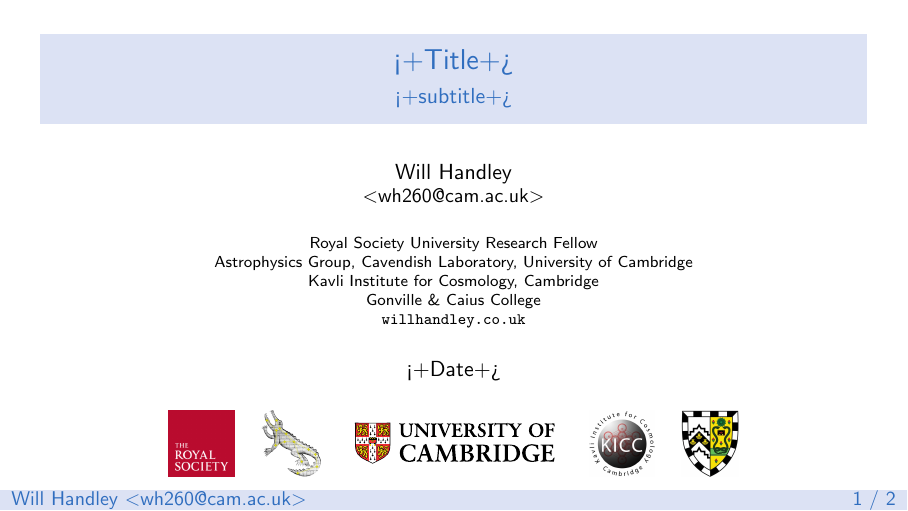
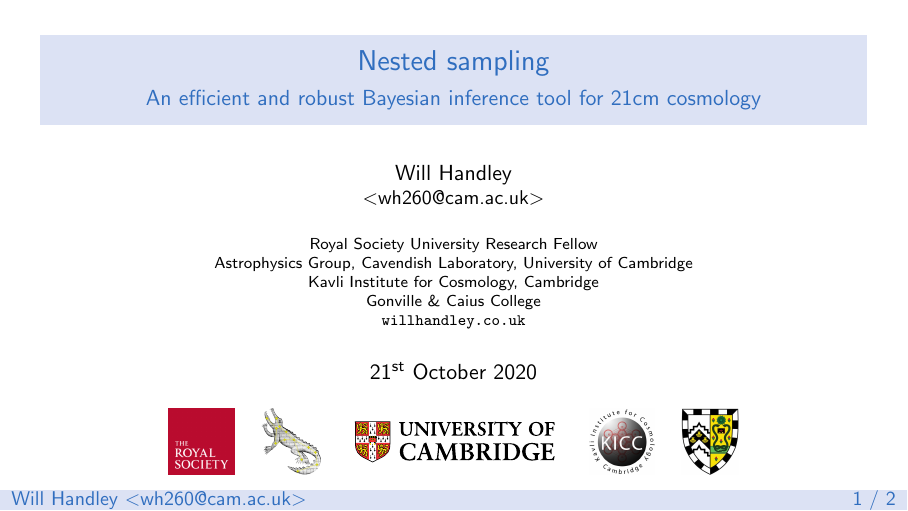
Before and after one commit to williamjameshandley/talks, LaTeX slides (will_handley.tex): page 1 of 2. Compiled offline with pdfLaTeX.

Commit message:
Title and abstract added

```diff
--- a/will_handley.tex
+++ b/will_handley.tex
@@ -11,9 +11,27 @@
 
 % Talk details
 % ------------
-\title{<+Title+>}
-\subtitle{<+subtitle+>}
-\date{<+Date+>}
+\title{Nested sampling}
+\subtitle{An efficient and robust Bayesian inference tool for 21cm cosmology}
+\date{21\textsuperscript{st} October 2020}
+
+% Abstract
+% --------
+% Nested sampling: an efficient and robust Bayesian inference tool for 21cm
+% cosmology
+%
+% Nested sampling is an alternative Markov-chain Monte-Carlo technique for
+% integrating and exploring probability distributions. With publicly available
+% implementations such as MultiNest, PolyChord and dynesty, nested sampling has
+% become widely adopted in astronomy as a powerful tool for computing Bayesian
+% evidences and sampling challenging a-priori unknown parameter spaces.
+%
+% In this talk I will give a user's guide to the theory of nested sampling in
+% the context of 21cm Bayesian model comparison and parameter estimation, a
+% survey of the current state of the art and the future of the field. This will
+% aim to provide theoretical background for the Bayesian inference techniques
+% and algorithms underpinning the science of several other talks which focus on
+% applying nested sampling to 21cm cosmology.
 
 \begin{document}
 
```
